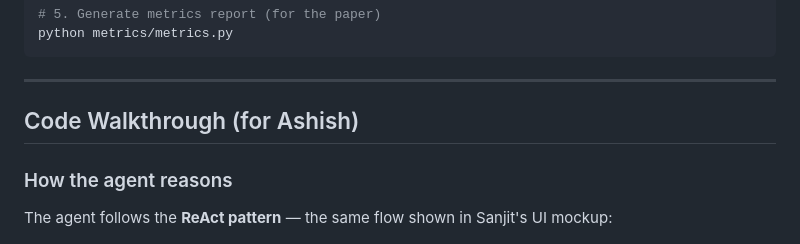
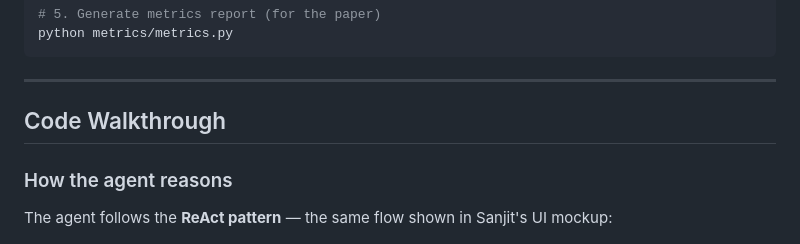
Before and after one commit to ssyht/Agentic-AI-Cloud-Resource-Implementation, a Markdown page: README.md, the part around the change. Drawn GitHub-style.

```diff
--- a/README.md
+++ b/README.md
@@ -105,7 +105,7 @@ python metrics/metrics.py
 
 ---
 
-## Code Walkthrough (for Ashish)
+## Code Walkthrough
 
 ### How the agent reasons
 
```
